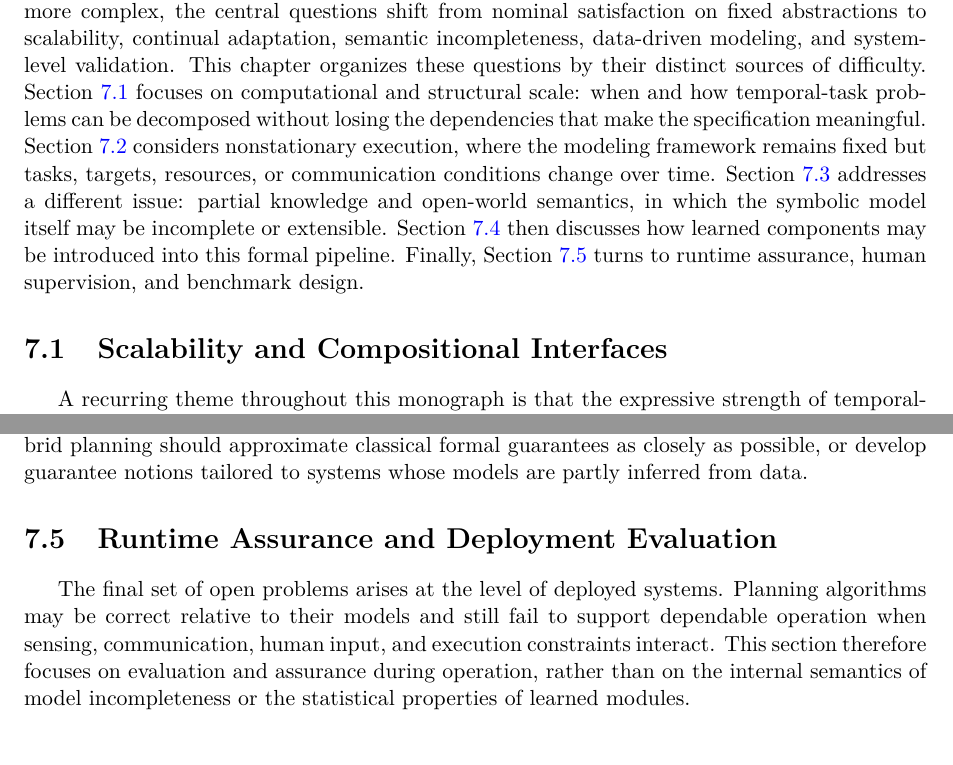
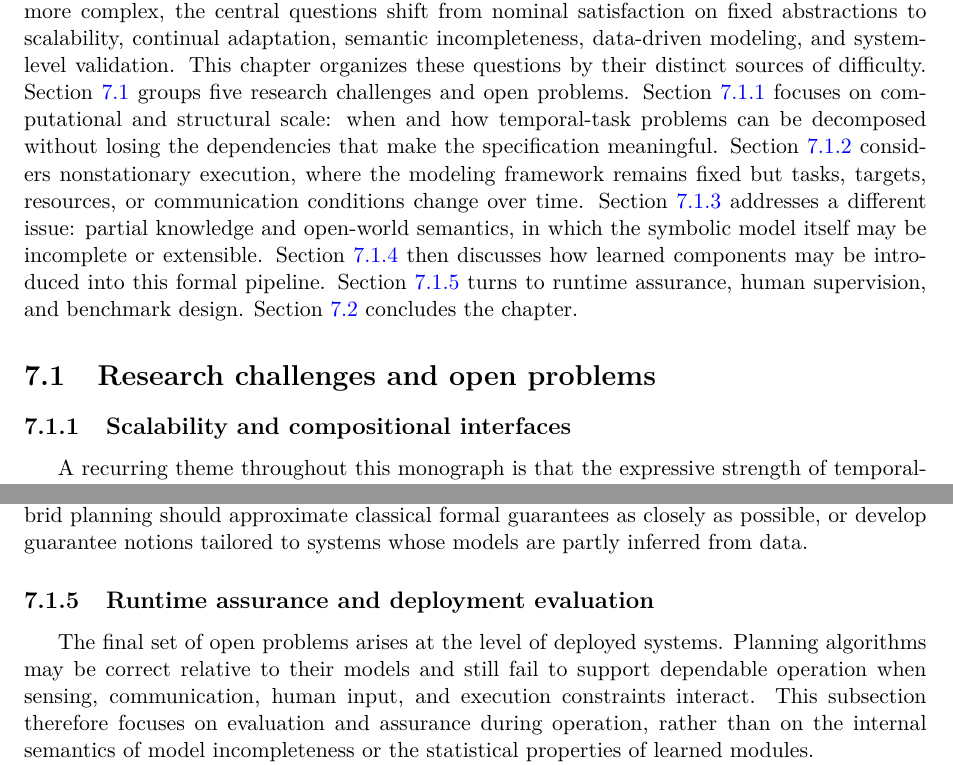
Before and after one commit to MengGuo/FnT, a LaTeX thesis (tex/root.tex, which reads tex/chapters/ch07_outlook_and_open_problems.tex): two parts of pages 133 and 136 of 139, joined at a grey line, cut so that both start at the same text, the shorter picture padded with empty space. Compiled offline with pdfLaTeX.

Commit message:
updated ch07

```diff
--- a/tex/chapters/ch07_outlook_and_open_problems.tex
+++ b/tex/chapters/ch07_outlook_and_open_problems.tex
@@ -15,21 +15,26 @@ and deployment settings become more complex, the central questions shift from
 nominal satisfaction on fixed abstractions to scalability, continual adaptation, semantic
 incompleteness, data-driven modeling, and system-level validation.
 This chapter organizes these questions by their distinct sources of
-difficulty. Section~\ref{sec:ch07_scalability} focuses on computational and
-structural scale: when and how temporal-task problems can be decomposed
-without losing the dependencies that make the specification meaningful.
-Section~\ref{sec:ch07_continual} considers nonstationary execution, where the
-modeling framework remains fixed but tasks, targets, resources, or
-communication conditions change over time. Section~\ref{sec:ch07_open_world}
-addresses a different issue: partial knowledge and open-world semantics, in
-which the symbolic model itself may be incomplete or extensible.
-Section~\ref{sec:ch07_learning} then discusses how learned components may be
-introduced into this formal pipeline. Finally,
+difficulty. Section~\ref{sec:ch07_research_challenges} groups five research
+challenges and open problems. Section~\ref{sec:ch07_scalability} focuses on
+computational and structural scale: when and how temporal-task problems can be
+decomposed without losing the dependencies that make the specification
+meaningful. Section~\ref{sec:ch07_continual} considers nonstationary
+execution, where the modeling framework remains fixed but tasks, targets,
+resources, or communication conditions change over time.
+Section~\ref{sec:ch07_open_world} addresses a different issue: partial
+knowledge and open-world semantics, in which the symbolic model itself may be
+incomplete or extensible. Section~\ref{sec:ch07_learning} then discusses
+how learned components may be introduced into this formal pipeline.
 Section~\ref{sec:ch07_deployment} turns to runtime assurance, human
-supervision, and benchmark design.
+supervision, and benchmark design. Section~\ref{sec:ch07_concluding}
+concludes the chapter.
 
 %=================================================
-\section{Scalability and Compositional Interfaces}
+\section{Research challenges and open problems}
+\label{sec:ch07_research_challenges}
+
+\subsection{Scalability and compositional interfaces}
 \label{sec:ch07_scalability}
 
 A recurring theme throughout this monograph is that the expressive strength of
@@ -221,13 +226,13 @@ classical formal guarantees as closely as possible, or develop guarantee
 notions tailored to systems whose models are partly inferred from data.
 
 %=================================================
-\section{Runtime Assurance and Deployment Evaluation}
+\subsection{Runtime assurance and deployment evaluation}
 \label{sec:ch07_deployment}
 
 The final set of open problems arises at the level of deployed systems.
 Planning algorithms may be correct relative to their models and still fail to
 support dependable operation when sensing, communication, human input, and
-execution constraints interact. This section therefore focuses on evaluation
+execution constraints interact. This subsection therefore focuses on evaluation
 and assurance during operation, rather than on the internal semantics of model
 incompleteness or the statistical properties of learned modules.
 
```
Also changed, not shown: tex/chapters/ch07_outlook_and_open_problems.tex (9 more changed lines).
